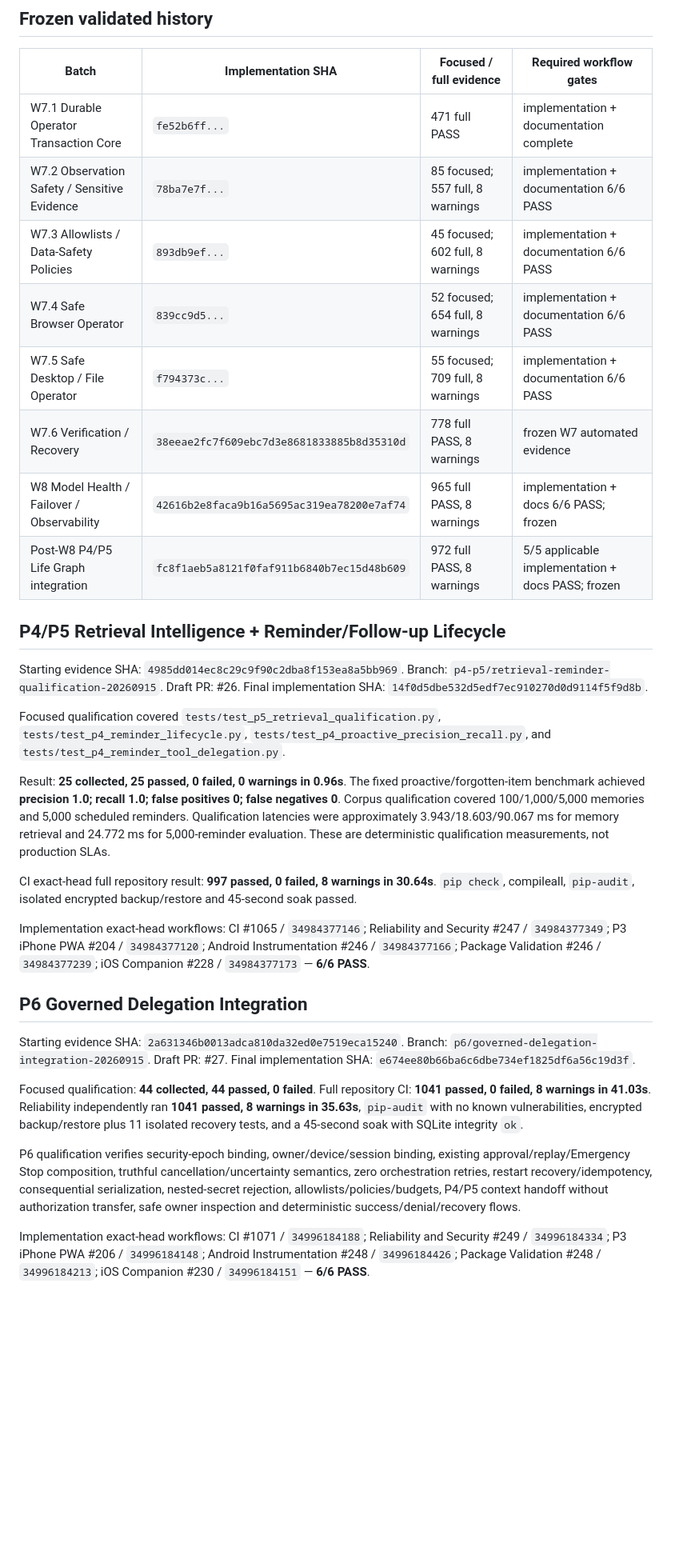
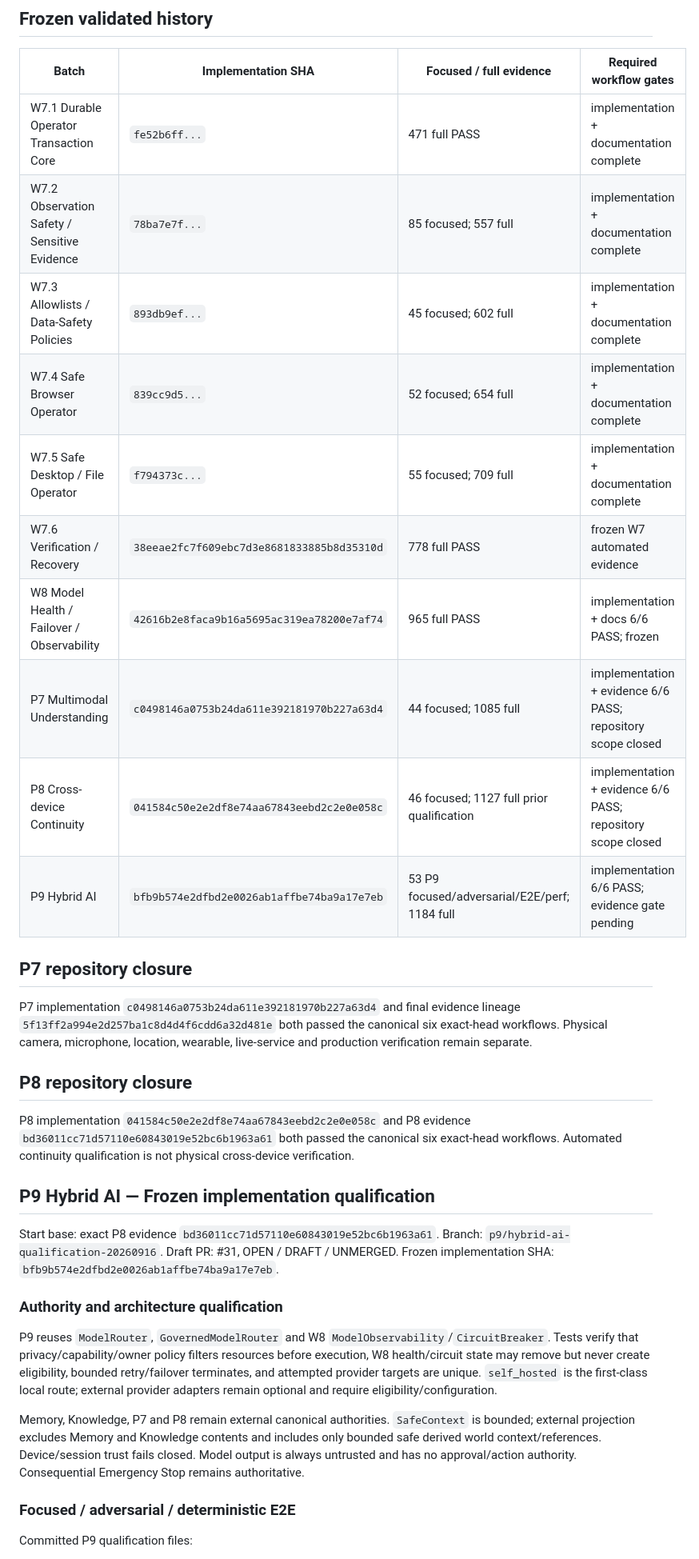
Before and after one commit to sawantvaishnav1994-ai/personal-ai, a Markdown page: docs/TEST_MATRIX.md, the part around one of its changes. Shown at 80% size. Rendered like a GitHub page; blank space fills up the shorter version.

```diff
--- a/docs/TEST_MATRIX.md
+++ b/docs/TEST_MATRIX.md
@@ -7,39 +7,38 @@ Baseline date: 2026-09-16
 | Batch | Implementation SHA | Focused / full evidence | Required workflow gates |
 | --- | --- | --- | --- |
 | W7.1 Durable Operator Transaction Core | `fe52b6ff...` | 471 full PASS | implementation + documentation complete |
-| W7.2 Observation Safety / Sensitive Evidence | `78ba7e7f...` | 85 focused; 557 full, 8 warnings | implementation + documentation 6/6 PASS |
-| W7.3 Allowlists / Data-Safety Policies | `893db9ef...` | 45 focused; 602 full, 8 warnings | implementation + documentation 6/6 PASS |
-| W7.4 Safe Browser Operator | `839cc9d5...` | 52 focused; 654 full, 8 warnings | implementation + documentation 6/6 PASS |
-| W7.5 Safe Desktop / File Operator | `f794373c...` | 55 focused; 709 full, 8 warnings | implementation + documentation 6/6 PASS |
-| W7.6 Verification / Recovery | `38eeae2fc7f609ebc7d3e8681833885b8d35310d` | 778 full PASS, 8 warnings | frozen W7 automated evidence |
-| W8 Model Health / Failover / Observability | `42616b2e8faca9b16a5695ac319ea78200e7af74` | 965 full PASS, 8 warnings | implementation + docs 6/6 PASS; frozen |
-| Post-W8 P4/P5 Life Graph integration | `fc8f1aeb5a8121f0faf911b6840b7ec15d48b609` | 972 full PASS, 8 warnings | 5/5 applicable implementation + docs PASS; frozen |
+| W7.2 Observation Safety / Sensitive Evidence | `78ba7e7f...` | 85 focused; 557 full | implementation + documentation complete |
+| W7.3 Allowlists / Data-Safety Policies | `893db9ef...` | 45 focused; 602 full | implementation + documentation complete |
+| W7.4 Safe Browser Operator | `839cc9d5...` | 52 focused; 654 full | implementation + documentation complete |
+| W7.5 Safe Desktop / File Operator | `f794373c...` | 55 focused; 709 full | implementation + documentation complete |
+| W7.6 Verification / Recovery | `38eeae2fc7f609ebc7d3e8681833885b8d35310d` | 778 full PASS | frozen W7 automated evidence |
+| W8 Model Health / Failover / Observability | `42616b2e8faca9b16a5695ac319ea78200e7af74` | 965 full PASS | implementation + docs 6/6 PASS; frozen |
+| P7 Multimodal Understanding | `c0498146a0753b24da611e392181970b227a63d4` | 44 focused; 1085 full | implementation + evidence 6/6 PASS; repository scope closed |
+| P8 Cross-device Continuity | `041584c50e2e2df8e74aa67843eebd2c2e0e058c` | 46 focused; 1127 full prior qualification | implementation + evidence 6/6 PASS; repository scope closed |
+| P9 Hybrid AI | `bfb9b574e2dfbd2e0026ab1affbe74ba9a17e7eb` | 53 P9 focused/adversarial/E2E/perf; 1184 full | implementation 6/6 PASS; evidence gate pending |
 
-## P4/P5 Retrieval Intelligence + Reminder/Follow-up Lifecycle
+## P7 repository closure
 
-Starting evidence SHA: `4985dd014ec8c29c9f90c2dba8f153ea8a5bb969`.
-Branch: `p4-p5/retrieval-reminder-qualification-20260915`.
-Draft PR: #26.
-Final implementation SHA: `14f0d5dbe532d5edf7ec910270d0d9114f5f9d8b`.
+P7 implementation `c0498146a0753b24da611e392181970b227a63d4` and final evidence lineage `5f13ff2a994e2d257ba1c8d4d4f6cdd6a32d481e` both passed the canonical six exact-head workflows. Physical camera, microphone, location, wearable, live-service and production verification remain separate.
 
-Focused qualification covered `tests/test_p5_retrieval_qualification.py`, `tests/test_p4_reminder_lifecycle.py`, `tests/test_p4_proactive_precision_recall.py`, and `tests/test_p4_reminder_tool_delegation.py`.
+## P8 repository closure
 
-Result: **25 collected, 25 passed, 0 failed, 0 warnings in 0.96s**. The fixed proactive/forgotten-item benchmark achieved **precision 1.0; recall 1.0; false positives 0; false negatives 0**. Corpus qualification covered 100/1,000/5,000 memories and 5,000 scheduled reminders. Qualification latencies were approximately 3.943/18.603/90.067 ms for memory retrieval and 24.772 ms for 5,000-reminder evaluation. These are deterministic qualification measurements, not production SLAs.
+P8 implementation `041584c50e2e2df8e74aa67843eebd2c2e0e058c` and P8 evidence `bd36011cc71d57110e60843019e52bc6b1963a61` both passed the canonical six exact-head workflows. Automated continuity qualification is not physical cross-device verification.
 
-CI exact-head full repository result: **997 passed, 0 failed, 8 warnings in 30.64s**. `pip check`, compileall, `pip-audit`, isolated encrypted backup/restore and 45-second soak passed.
+## P9 Hybrid AI — Frozen implementation qualification
 
-Implementation exact-head workflows: CI #1065 / `34984377146`; Reliability and Security #247 / `34984377349`; P3 iPhone PWA #204 / `34984377120`; Android Instrumentation #246 / `34984377166`; Package Validation #246 / `34984377239`; iOS Companion #228 / `34984377173` — **6/6 PASS**.
+Start base: exact P8 evidence `bd36011cc71d57110e60843019e52bc6b1963a61`.
+Branch: `p9/hybrid-ai-qualification-20260916`.
+Draft PR: #31, OPEN / DRAFT / UNMERGED.
+Frozen implementation SHA: `bfb9b574e2dfbd2e0026ab1affbe74ba9a17e7eb`.
 
-## P6 Governed Delegation Integration
+### Authority and architecture qualification
 
-Starting evidence SHA: `2a631346b0013adca810da32ed0e7519eca15240`.
-Branch: `p6/governed-delegation-integration-20260915`.
-Draft PR: #27.
-Final implementation SHA: `e674ee80b66ba6c6dbe734ef1825df6a56c19d3f`.
+P9 reuses `ModelRouter`, `GovernedModelRouter` and W8 `ModelObservability`/`CircuitBreaker`. Tests verify that privacy/capability/owner policy filters resources before execution, W8 health/circuit state may remove but never create eligibility, bounded retry/failover terminates, and attempted provider targets are unique. `self_hosted` is the first-class local route; external provider adapters remain optional and require eligibility/configuration.
 
-Focused qualification: **44 collected, 44 passed, 0 failed**. Full repository CI: **1041 passed, 0 failed, 8 warnings in 41.03s**. Reliability independently ran **1041 passed, 8 warnings in 35.63s**, `pip-audit` with no known vulnerabilities, encrypted backup/restore plus 11 isolated recovery tests, and a 45-second soak with SQLite integrity `ok`.
+Memory, Knowledge, P7 and P8 remain external canonical authorities. `SafeContext` is bounded; external projection excludes Memory and Knowledge contents and includes only bounded safe derived world context/references. Device/session trust fails closed. Model output is always untrusted and has no approval/action authority. Consequential Emergency Stop remains authoritative.
 
-P6 qualification verifies security-epoch binding, owner/device/session binding, existing approval/replay/Emergency Stop composition, truthful cancellation/uncertainty semantics, zero orchestration retries, restart recovery/idempotency, consequential serialization, nested-secret rejection, allowlists/policies/budgets, P4/P5 context handoff without authorization transfer, safe owner inspection and deterministic success/denial/recovery flows.
+### Focused / adversarial / deterministic E2E
 
-Implementation exact-head workflows: CI #1071 / `34996184188`; Reliability and Security #249 / `34996184334`; P3 iPhone PWA #206 / `34996184148`; Android Instrumentation #248 / `34996184426`; Package Validation #248 / `34996184213`; iOS Companion #230 / `34996184151` — **6/6 PASS**.
+Committed P9 qualification files:
 
```
Also changed, not shown: other parts of docs/TEST_MATRIX.md (+69 -85 lines).
